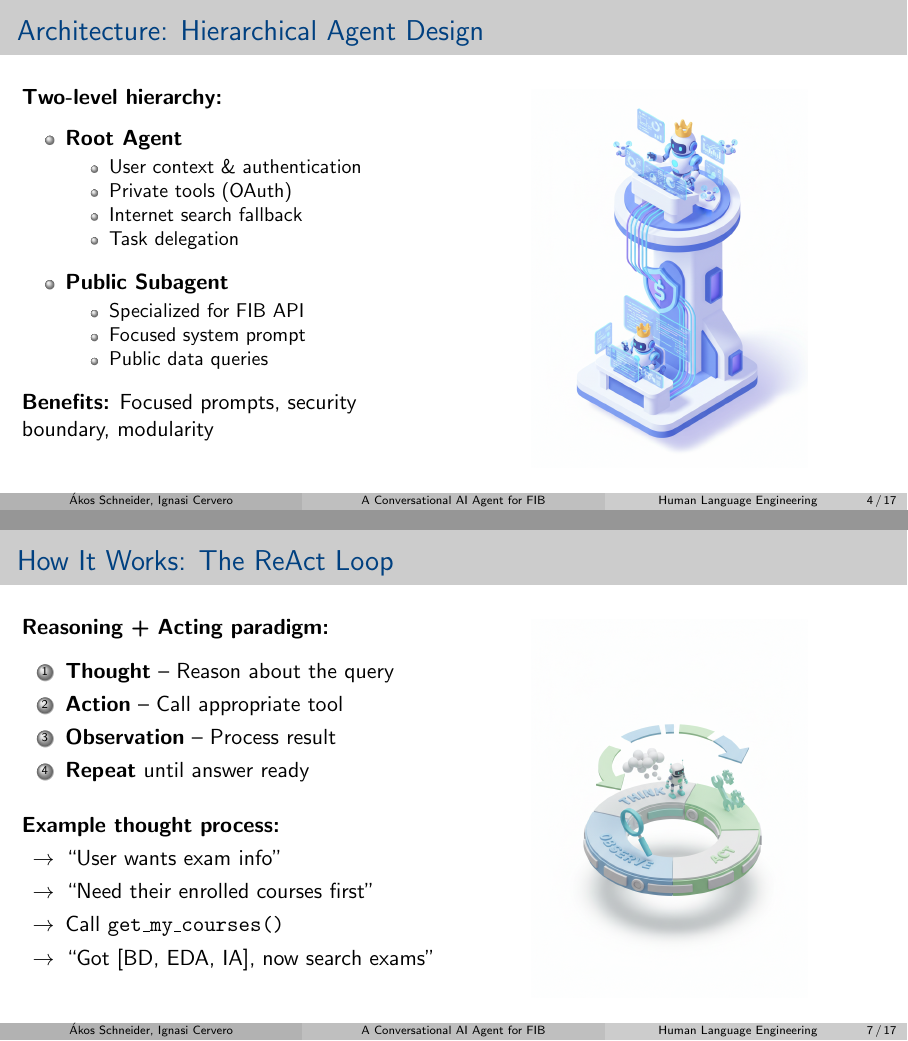
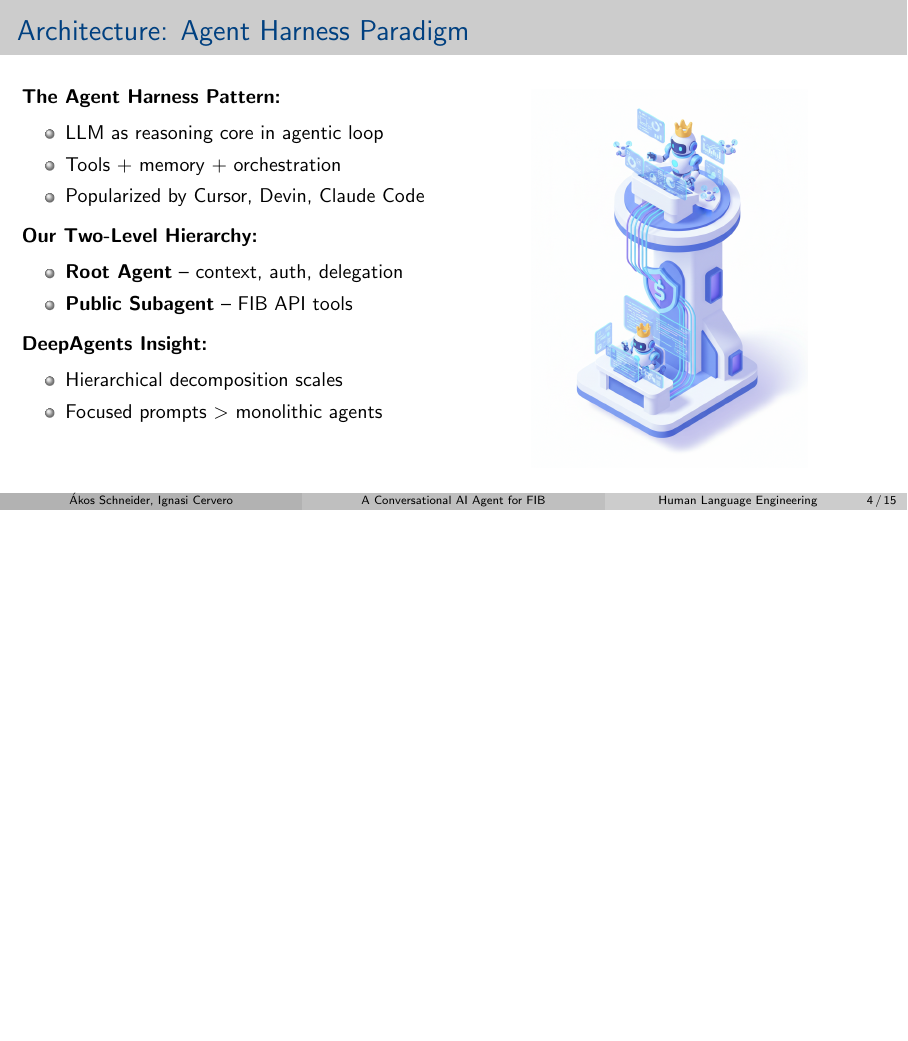
Before and after one commit to akossch0/upc-fib-agent, LaTeX slides (docs/presentation/slides.tex): pages 4 and 7 of 17 before the commit and page 4 of 15 after it, the two joined at a grey line, the shorter picture padded with empty space. Compiled offline with pdfLaTeX.

Commit message:
minor changes

```diff
--- a/docs/presentation/slides.tex
+++ b/docs/presentation/slides.tex
@@ -8,7 +8,7 @@
 \usetikzlibrary{positioning}
 
 \title{A Conversational AI Agent for FIB}
-\subtitle{Hierarchical Design and LLM-as-Judge Evaluation}
+\subtitle{Agent Harness Design and LLM-as-Judge Evaluation}
 \author[Ákos Schneider, Ignasi Cervero]{Ákos Schneider \and Ignasi Cervero}
 \institute[]{Facultat d'Informàtica de Barcelona\\Universitat Politècnica de Catalunya}
 \date{Human Language Engineering}
@@ -96,36 +96,38 @@
 % =============================================================================
 % SLIDE 4: Architecture Overview
 % =============================================================================
-\begin{frame}{Architecture: Hierarchical Agent Design}
+\begin{frame}{Architecture: Agent Harness Paradigm}
   \begin{columns}[T,onlytextwidth]
     \begin{column}{0.48\textwidth}
-      \textbf{Two-level hierarchy:}
-      \vspace{0.5em}
+      \small
+      \textbf{The Agent Harness Pattern:}
       \begin{itemize}
-        \item \textbf{Root Agent}
-        \begin{itemize}
-          \item User context \& authentication
-          \item Private tools (OAuth)
-          \item Internet search fallback
-          \item Task delegation
-        \end{itemize}
-        \vspace{0.5em}
-        \item \textbf{Public Subagent}
-        \begin{itemize}
-          \item Specialized for FIB API
-          \item Focused system prompt
-          \item Public data queries
-        \end{itemize}
+        \setlength{\itemsep}{0.1em}
+        \item LLM as reasoning core in agentic loop
+        \item Tools + memory + orchestration
+        \item Popularized by Cursor, Devin, Claude Code
       \end{itemize}
-      \vspace{0.5em}
-      \textbf{Benefits:} Focused prompts, security boundary, modularity
+      \vspace{0.2em}
+      \textbf{Our Two-Level Hierarchy:}
+      \begin{itemize}
+        \setlength{\itemsep}{0.1em}
+        \item \textbf{Root Agent} -- context, auth, delegation
+        \item \textbf{Public Subagent} -- FIB API tools
+      \end{itemize}
+      \vspace{0.2em}
+      \textbf{DeepAgents Insight:}
+      \begin{itemize}
+        \setlength{\itemsep}{0.1em}
+        \item Hierarchical decomposition scales
+        \item Focused prompts $>$ monolithic agents
+      \end{itemize}
     \end{column}
     \begin{column}{0.50\textwidth}
       \centering
       \includegraphics[width=\linewidth,height=0.78\textheight,keepaspectratio]{assets/s04_architecture.png}
     \end{column}
   \end{columns}
-  \note{We use a hierarchical design. The root agent handles user context and private tools, delegating public queries to a specialized subagent. This separation provides focused prompts and security boundaries.}
+  \note{We adopt the agent harness paradigm from modern coding agents like Cursor and Devin. The LLM reasons in a loop with tools. DeepAgents research shows hierarchical decomposition scales better than monolithic prompts.}
 \end{frame}
 
 % =============================================================================
@@ -176,46 +178,7 @@
 \end{frame}
 
 % =============================================================================
-% SLIDE 6: How It Works - ReAct Loop
-% =============================================================================
-\begin{frame}{How It Works: The ReAct Loop}
-  \begin{columns}[T,onlytextwidth]
-    \begin{column}{0.48\textwidth}
-      \textbf{Reasoning + Acting paradigm:}
-      \vspace{0.5em}
-      \begin{enumerate}
-        \item \textbf{Thought} -- Reason about the query
-        \item \textbf{Action} -- Call appropriate tool
-        \item \textbf{Observation} -- Process result
-        \item \textbf{Repeat} until answer ready
-      \end{enumerate}
-      \vspace{1em}
-      \textbf{Example thought process:}
-      \begin{itemize}
-        \item[$\rightarrow$] ``User wants exam info''
-        \item[$\rightarrow$] ``Need their enrolled courses first''
-        \item[$\rightarrow$] Call \texttt{get\_my\_courses()}
-        \item[$\rightarrow$] ``Got [BD, EDA, IA], now search exams''
-      \end{itemize}
-    \end{column}
-    \begin{column}{0.50\textwidth}
-      \centering
-      \includegraphics[width=\linewidth,height=0.78\textheight,keepaspectratio]{assets/s06_agentflow.png}
-    \end{column}
-  \end{columns}
-  \note{The agent follows the ReAct paradigm - interleaving reasoning with actions. It thinks about what's needed, calls tools, observes results, and iterates until it can answer.}
-\end{frame}
-
-% =============================================================================
-% SLIDE 6b: Agent Flow (Full Screen)
-% =============================================================================
-\begin{frame}[plain]
-  \centering
-  \includegraphics[width=0.92\textwidth,height=0.92\textheight,keepaspectratio]{assets/agent-flow.png}
-\end{frame}
-
-% =============================================================================
-% SLIDE 8: Prompt Engineering Highlights
+% SLIDE 6: Prompt Engineering Highlights
 % =============================================================================
 \begin{frame}{Prompt Engineering Highlights}
   \begin{columns}[T,onlytextwidth]
```
Also changed, not shown: 2 other files.
